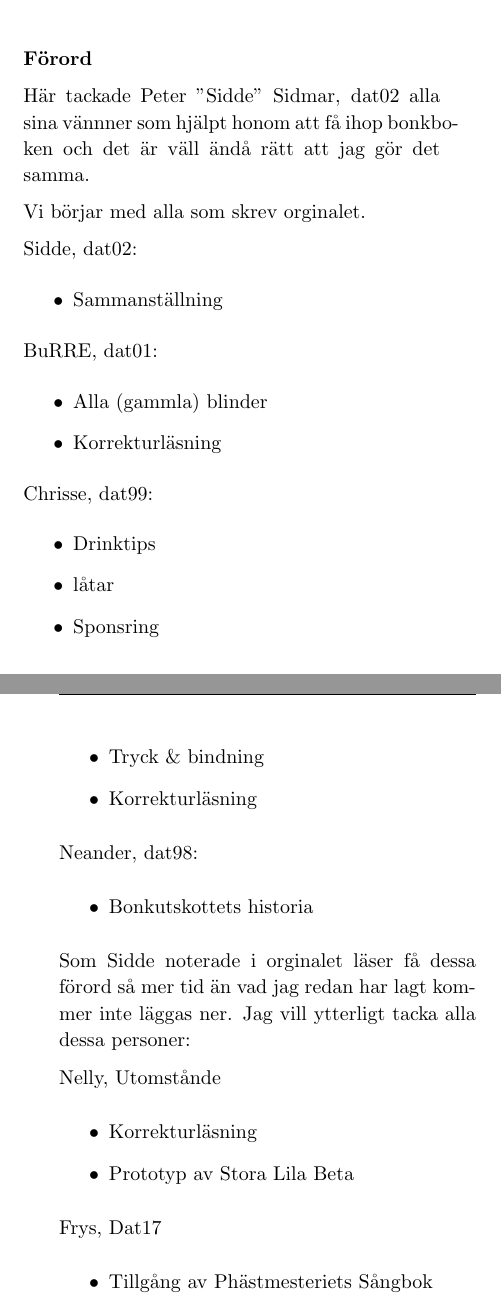
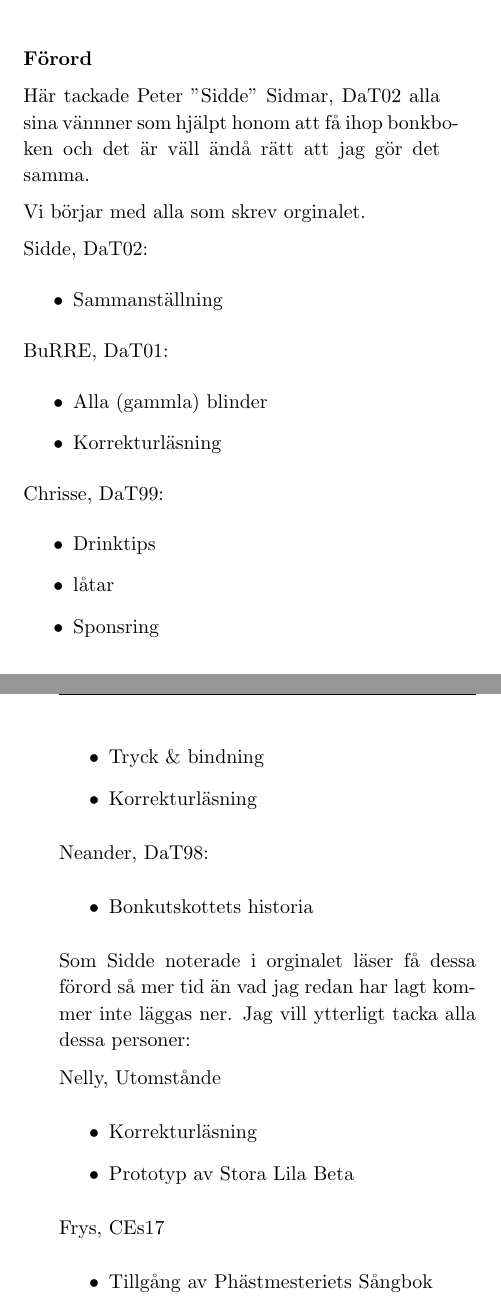
Before and after one commit to Styrelse-LTD/S-ngbok, a LaTeX document (main.tex, which reads Kapitel/Inledning.tex): two parts of pages 3 and 4 of 393, joined at a grey line, cut so that both start at the same text. Compiled offline with pdfLaTeX; a LaTeX package or settings file that is missing is left out.

Commit message:
Frys fått rätt programkod

```diff
--- a/Kapitel/Inledning.tex
+++ b/Kapitel/Inledning.tex
@@ -71,21 +71,21 @@ Stad: \hrulefill\\*%
 
 \textbf{Förord}
 
-Här tackade Peter "Sidde" Sidmar, dat02 alla sina vännner som hjälpt honom
+Här tackade Peter "Sidde" Sidmar, DaT02 alla sina vännner som hjälpt honom
 att få ihop bonkboken och det är väll ändå rätt att jag gör det samma.
 
 Vi börjar med alla som skrev orginalet.
 
-Sidde, dat02:
+Sidde, DaT02:
 \begin{itemize}
   \item Sammanställning
 \end{itemize}
-BuRRE, dat01:
+BuRRE, DaT01:
 \begin{itemize}
   \item Alla (gammla) blinder
   \item Korrekturläsning
 \end{itemize}
-Chrisse, dat99:
+Chrisse, DaT99:
 \begin{itemize}
   \item Drinktips
   \item låtar
@@ -93,7 +93,7 @@ Chrisse, dat99:
   \item Tryck \& bindning
   \item Korrekturläsning
 \end{itemize}
-Neander, dat98:
+Neander, DaT98:
 \begin{itemize}
   \item Bonkutskottets historia
 \end{itemize}
@@ -106,7 +106,7 @@ Nelly, Utomstånde
   \item Korrekturläsning
   \item Prototyp av Stora Lila Beta
 \end{itemize}
-Frys, Dat17
+Frys, CEs17
 \begin{itemize}
   \item Tillgång av Phästmesteriets Sångbok
   \item Traditionskonsultering
```
